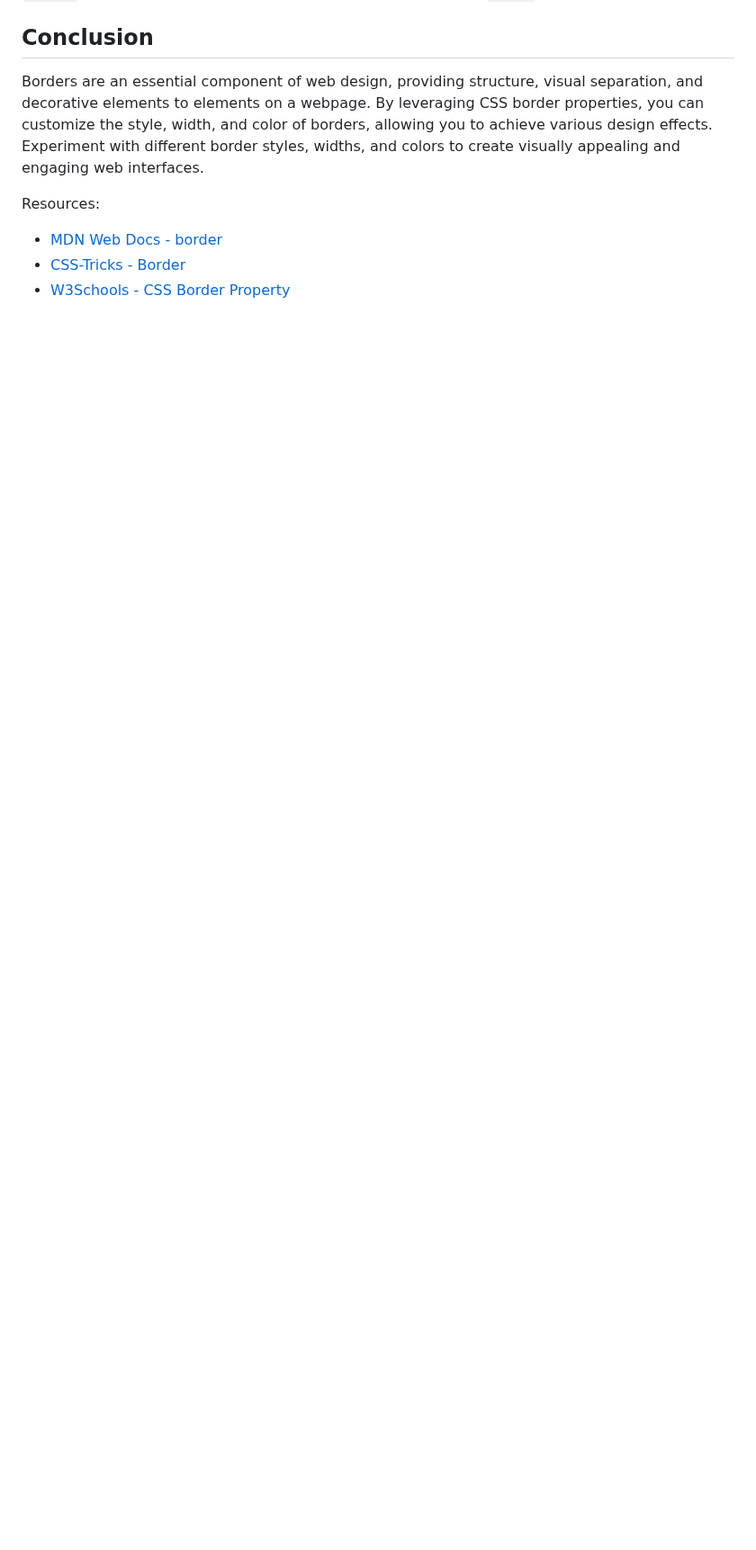
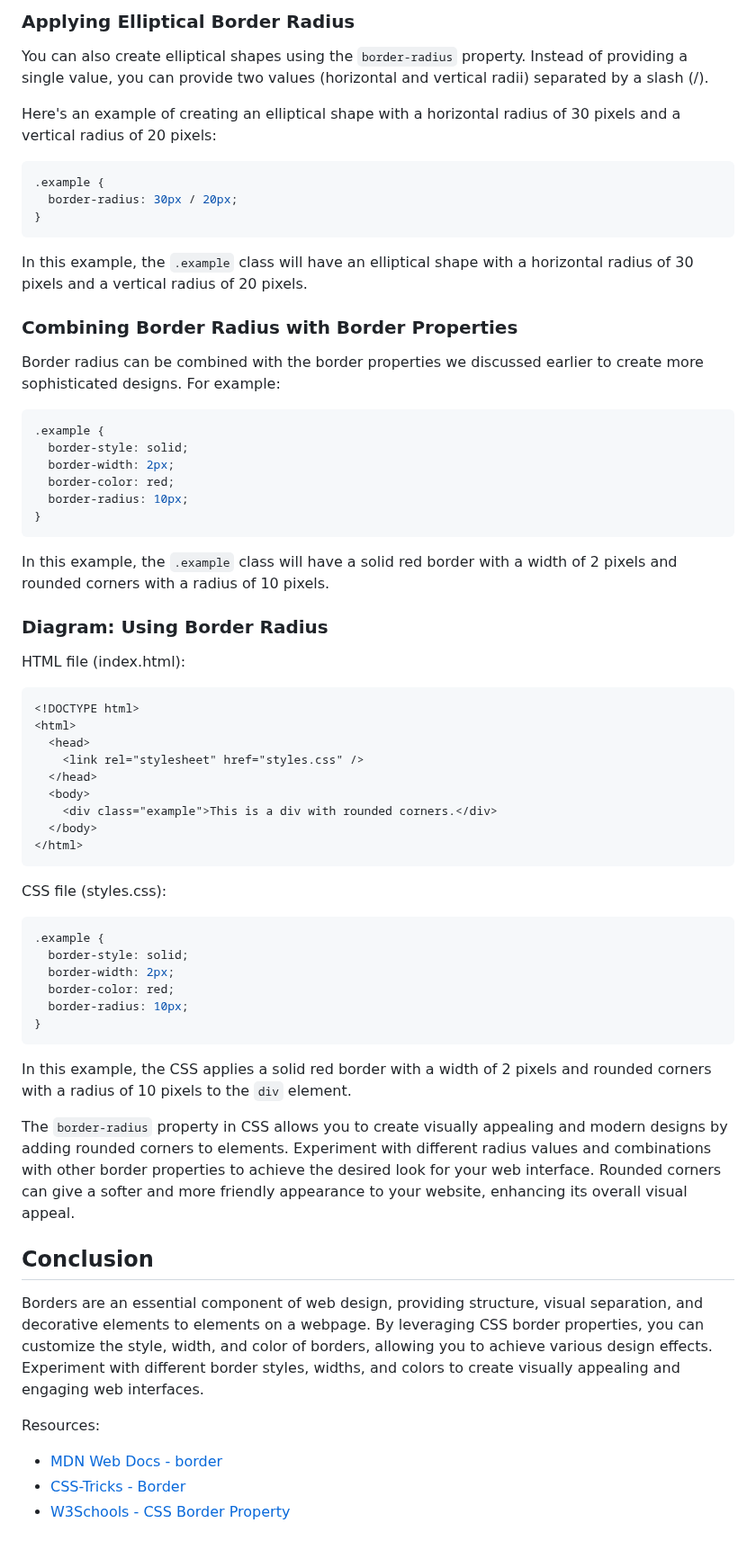
Before and after one commit to SeanVenz/codechum, a Markdown page: Lesson2/Topic23.md, the part around one of its changes. Shown at 90% size. Rendered like a GitHub page; blank space fills up the shorter version.

````diff
--- a/Lesson2/Topic23.md
+++ b/Lesson2/Topic23.md
@@ -111,3 +169,63 @@ In this example, the CSS applies a solid red border to the paragraph inside the
+### Applying Elliptical Border Radius
+
+You can also create elliptical shapes using the `border-radius` property. Instead of providing a single value, you can provide two values (horizontal and vertical radii) separated by a slash (/).
+
+Here's an example of creating an elliptical shape with a horizontal radius of 30 pixels and a vertical radius of 20 pixels:
+
+```css
+.example {
+  border-radius: 30px / 20px;
+}
+```
+
+In this example, the `.example` class will have an elliptical shape with a horizontal radius of 30 pixels and a vertical radius of 20 pixels.
+
+### Combining Border Radius with Border Properties
+
+Border radius can be combined with the border properties we discussed earlier to create more sophisticated designs. For example:
+
+```css
+.example {
+  border-style: solid;
+  border-width: 2px;
+  border-color: red;
+  border-radius: 10px;
+}
+```
+
+In this example, the `.example` class will have a solid red border with a width of 2 pixels and rounded corners with a radius of 10 pixels.
+
+### Diagram: Using Border Radius
+
+HTML file (index.html):
+
+```html
+<!DOCTYPE html>
+<html>
+  <head>
+    <link rel="stylesheet" href="styles.css" />
+  </head>
+  <body>
+    <div class="example">This is a div with rounded corners.</div>
+  </body>
+</html>
+```
+
+CSS file (styles.css):
+
+```css
+.example {
+  border-style: solid;
+  border-width: 2px;
+  border-color: red;
+  border-radius: 10px;
+}
+```
+
+In this example, the CSS applies a solid red border with a width of 2 pixels and rounded corners with a radius of 10 pixels to the `div` element.
+
+The `border-radius` property in CSS allows you to create visually appealing and modern designs by adding rounded corners to elements. Experiment with different radius values and combinations with other border properties to achieve the desired look for your web interface. Rounded corners can give a softer and more friendly appearance to your website, enhancing its overall visual appeal.
+
 ## Conclusion
 
 Borders are an essential component of web design, providing structure, visual separation, and decorative elements to elements on a webpage. By leveraging CSS border properties, you can customize the style, width, and color of borders, allowing you to achieve various design effects. Experiment with different border styles, widths, and colors to create visually appealing and engaging web interfaces.
````
Also changed, not shown: other parts of Lesson2/Topic23.md (+58 -0 lines).
